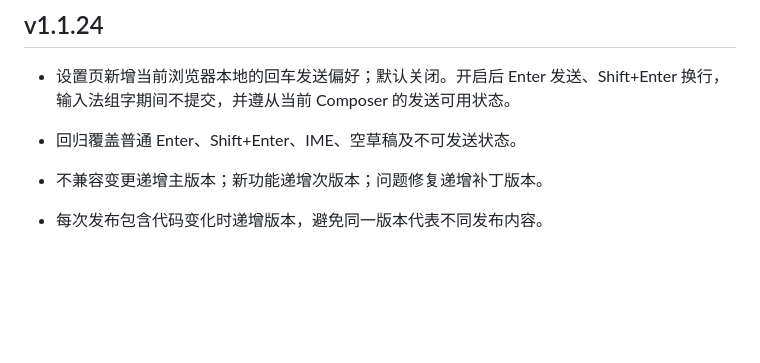
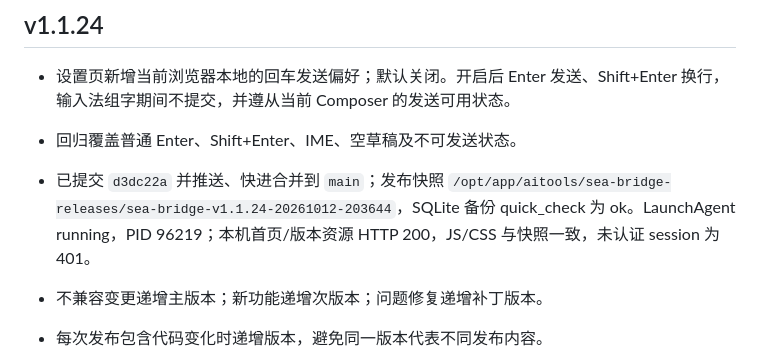
Before and after one commit to blairevan/sea-bridge, a Markdown page: docs/ai/web-console-versioning.md, the part around the change. Drawn GitHub-style; blank space fills up the shorter version.

```diff
--- a/docs/ai/web-console-versioning.md
+++ b/docs/ai/web-console-versioning.md
@@ -19,6 +19,7 @@
 
 - 设置页新增当前浏览器本地的回车发送偏好；默认关闭。开启后 Enter 发送、Shift+Enter 换行，输入法组字期间不提交，并遵从当前 Composer 的发送可用状态。
 - 回归覆盖普通 Enter、Shift+Enter、IME、空草稿及不可发送状态。
+- 已提交 `d3dc22a` 并推送、快进合并到 `main`；发布快照 `/opt/app/aitools/sea-bridge-releases/sea-bridge-v1.1.24-20261012-203644`，SQLite 备份 quick_check 为 ok。LaunchAgent running，PID 96219；本机首页/版本资源 HTTP 200，JS/CSS 与快照一致，未认证 session 为 401。
 
 - 不兼容变更递增主版本；新功能递增次版本；问题修复递增补丁版本。
 - 每次发布包含代码变化时递增版本，避免同一版本代表不同发布内容。
```
Also changed, not shown: docs/ai/2026-10-12-codex-layout-evolution-delivery.md (+6 -10 lines).
